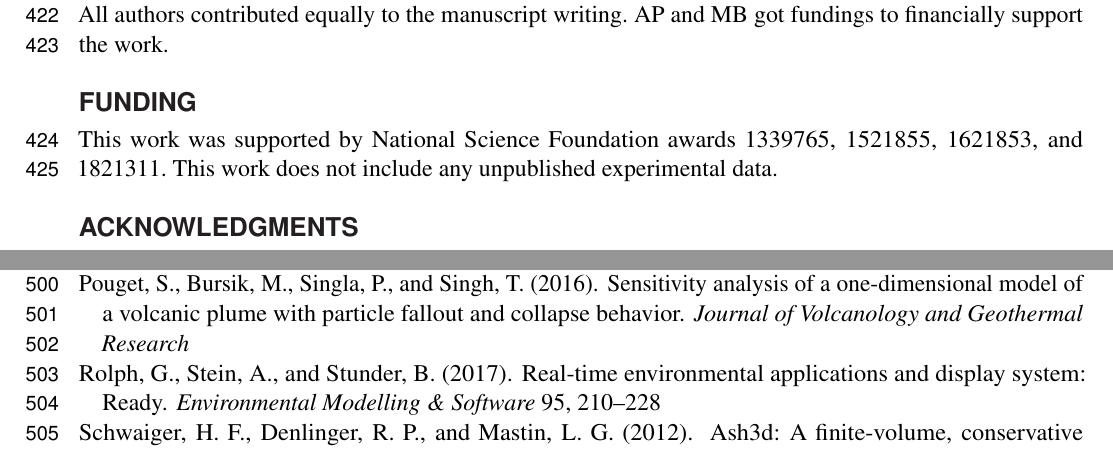
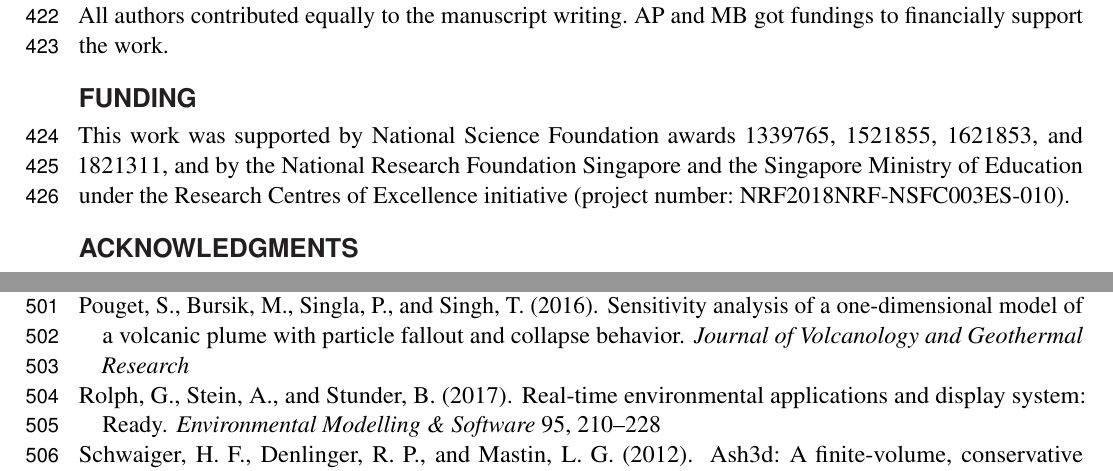
Before and after one commit to zhixuanc/JGR-ash, a LaTeX document (frontiers-VATD.tex): two parts of pages 11 and 13 of 22, joined at a grey line, cut so that both start at the same text. Compiled offline with pdfLaTeX.

Commit message:
add Yang's funding

```diff
--- a/frontiers-VATD.tex
+++ b/frontiers-VATD.tex
@@ -202,7 +202,7 @@ The authors declare that the research was conducted in the absence of any commer
 The idea of using a 3D plume model to start a VATD simulation originated from a conservation between AP and MB. ZC carried out the Plume-SPH simulations, PUFF simulations, results analysis, and prepared the first draft. All authors worked together for further revisions. MB carried out the HYSPLIT simulation. QY post processed the PUFF simulation results, overlapped the simulation results with satellite observation. All authors contributed equally to the manuscript writing. AP and MB got fundings to financially support the work.
 
 \section*{Funding}
-This work was supported by National Science Foundation awards 1339765, 1521855, 1621853, and 1821311. This work does not include any unpublished experimental data.
+This work was supported by National Science Foundation awards 1339765, 1521855, 1621853, and 1821311, and by the National Research Foundation Singapore and the Singapore Ministry of Education under the Research Centres of Excellence initiative (project number: NRF2018NRF-NSFC003ES-010).
 %Details of all funding sources should be provided, including grant numbers if applicable. Please ensure to add all necessary funding information, as after publication this is no longer possible.
 
 \section*{Acknowledgments}
```
